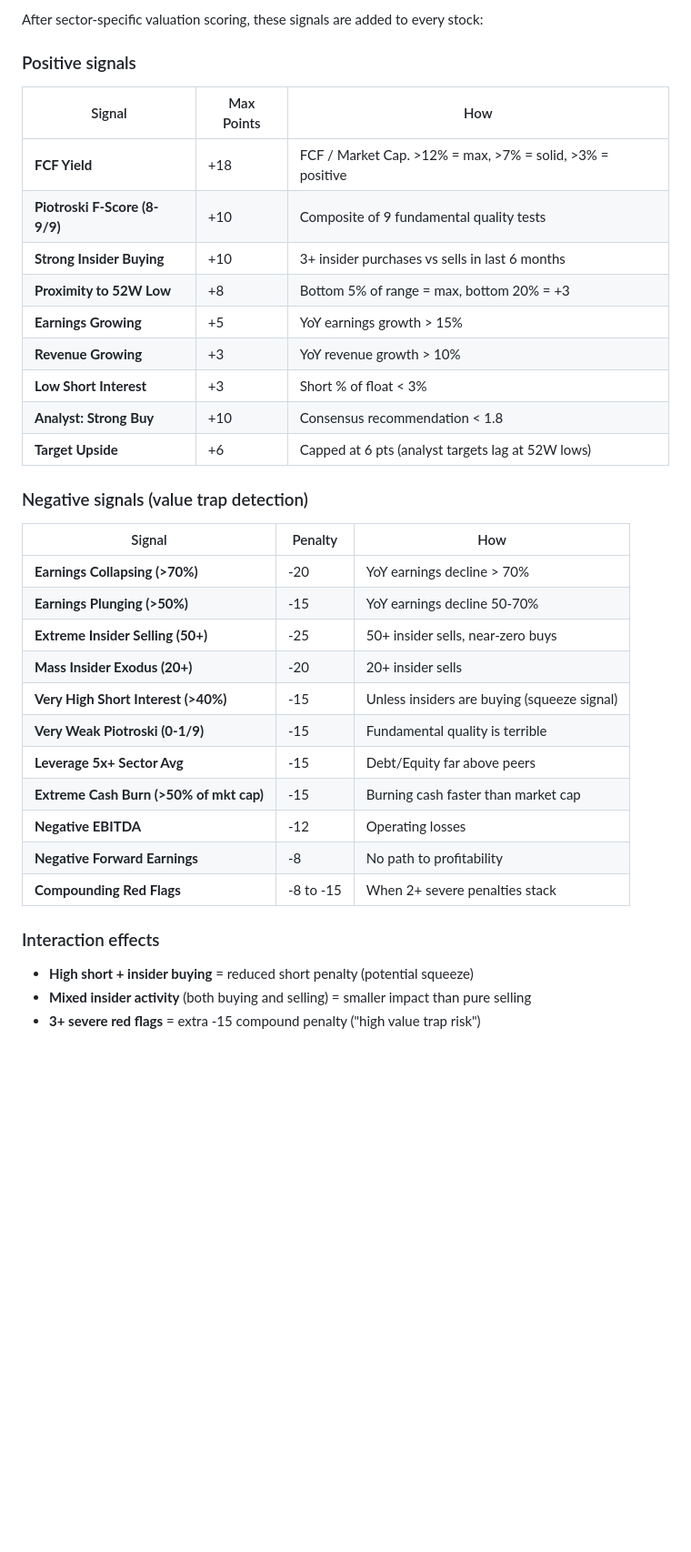
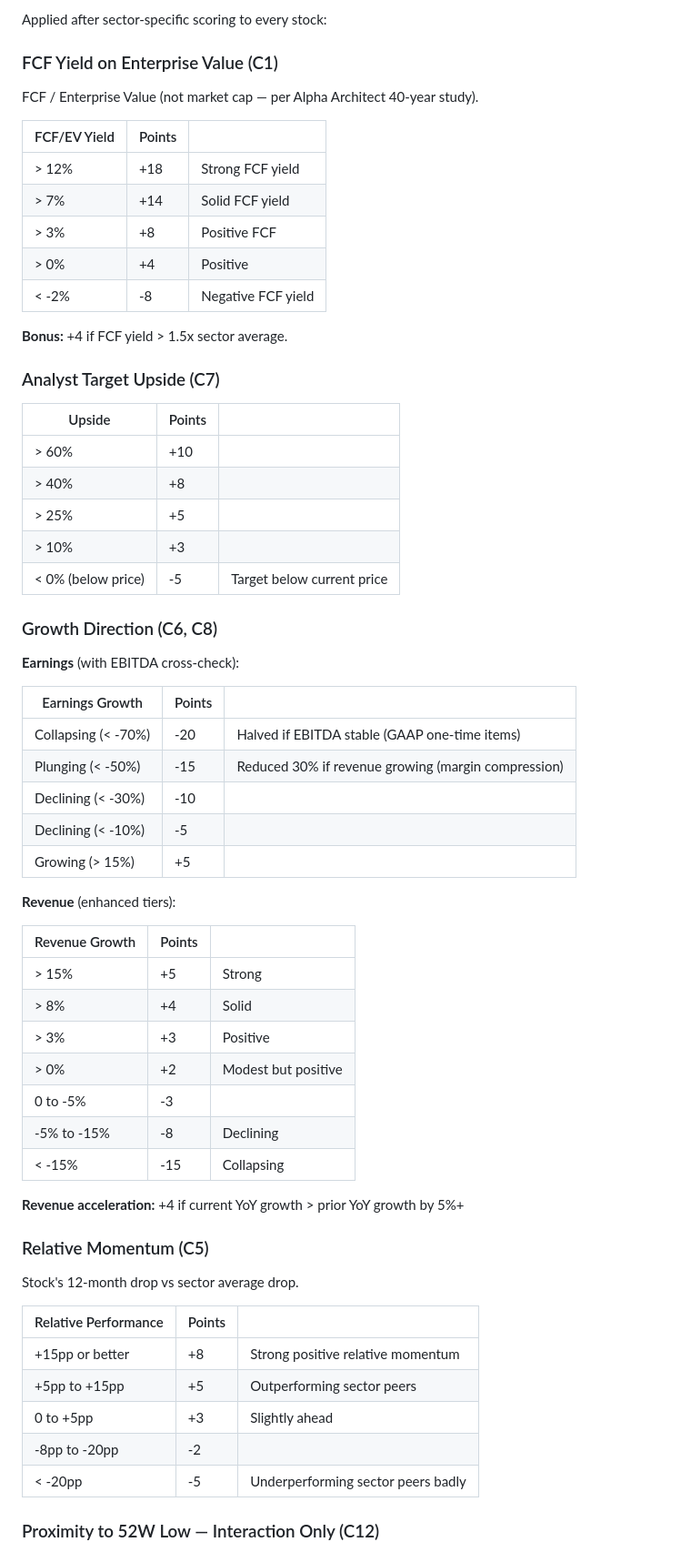
Before and after one commit to Sevenhouse007/ValueInvest52Lows, a Markdown page: SCORING.md, the part around one of its changes. Shown at 91% size. Rendered like a GitHub page; blank space fills up the shorter version.

```diff
--- a/SCORING.md
+++ b/SCORING.md
@@ -202,38 +89,67 @@ Each sector uses different metrics with different weights, reflecting how Wall S
 
-After sector-specific valuation scoring, these signals are added to every stock:
+Applied after sector-specific scoring to every stock:
 
-### Positive signals
+### FCF Yield on Enterprise Value (C1)
 
-| Signal | Max Points | How |
-|--------|-----------|-----|
-| **FCF Yield** | +18 | FCF / Market Cap. >12% = max, >7% = solid, >3% = positive |
-| **Piotroski F-Score (8-9/9)** | +10 | Composite of 9 fundamental quality tests |
-| **Strong Insider Buying** | +10 | 3+ insider purchases vs sells in last 6 months |
-| **Proximity to 52W Low** | +8 | Bottom 5% of range = max, bottom 20% = +3 |
-| **Earnings Growing** | +5 | YoY earnings growth > 15% |
-| **Revenue Growing** | +3 | YoY revenue growth > 10% |
-| **Low Short Interest** | +3 | Short % of float < 3% |
-| **Analyst: Strong Buy** | +10 | Consensus recommendation < 1.8 |
-| **Target Upside** | +6 | Capped at 6 pts (analyst targets lag at 52W lows) |
+FCF / Enterprise Value (not market cap — per Alpha Architect 40-year study).
 
-### Negative signals (value trap detection)
+| FCF/EV Yield | Points | |
+|-------------|--------|--|
+| > 12% | +18 | Strong FCF yield |
+| > 7% | +14 | Solid FCF yield |
+| > 3% | +8 | Positive FCF |
+| > 0% | +4 | Positive |
+| < -2% | -8 | Negative FCF yield |
 
-| Signal | Penalty | How |
-|--------|---------|-----|
-| **Earnings Collapsing (>70%)** | -20 | YoY earnings decline > 70% |
-| **Earnings Plunging (>50%)** | -15 | YoY earnings decline 50-70% |
-| **Extreme Insider Selling (50+)** | -25 | 50+ insider sells, near-zero buys |
-| **Mass Insider Exodus (20+)** | -20 | 20+ insider sells |
-| **Very High Short Interest (>40%)** | -15 | Unless insiders are buying (squeeze signal) |
-| **Very Weak Piotroski (0-1/9)** | -15 | Fundamental quality is terrible |
-| **Leverage 5x+ Sector Avg** | -15 | Debt/Equity far above peers |
-| **Extreme Cash Burn (>50% of mkt cap)** | -15 | Burning cash faster than market cap |
-| **Negative EBITDA** | -12 | Operating losses |
-| **Negative Forward Earnings** | -8 | No path to profitability |
-| **Compounding Red Flags** | -8 to -15 | When 2+ severe penalties stack |
+**Bonus:** +4 if FCF yield > 1.5x sector average.
 
-### Interaction effects
+### Analyst Target Upside (C7)
 
-- **High short + insider buying** = reduced short penalty (potential squeeze)
-- **Mixed insider activity** (both buying and selling) = smaller impact than pure selling
-- **3+ severe red flags** = extra -15 compound penalty ("high value trap risk")
+| Upside | Points | |
+|--------|--------|--|
+| > 60% | +10 | |
+| > 40% | +8 | |
+| > 25% | +5 | |
+| > 10% | +3 | |
+| < 0% (below price) | -5 | Target below current price |
+
+### Growth Direction (C6, C8)
+
+**Earnings** (with EBITDA cross-check):
+
+| Earnings Growth | Points | |
+|----------------|--------|--|
+| Collapsing (< -70%) | -20 | Halved if EBITDA stable (GAAP one-time items) |
+| Plunging (< -50%) | -15 | Reduced 30% if revenue growing (margin compression) |
+| Declining (< -30%) | -10 | |
+| Declining (< -10%) | -5 | |
+| Growing (> 15%) | +5 | |
+
+**Revenue** (enhanced tiers):
+
+| Revenue Growth | Points | |
+|---------------|--------|--|
+| > 15% | +5 | Strong |
+| > 8% | +4 | Solid |
+| > 3% | +3 | Positive |
+| > 0% | +2 | Modest but positive |
+| 0 to -5% | -3 | |
+| -5% to -15% | -8 | Declining |
+| < -15% | -15 | Collapsing |
+
+**Revenue acceleration:** +4 if current YoY growth > prior YoY growth by 5%+
+
+### Relative Momentum (C5)
+
+Stock's 12-month drop vs sector average drop.
+
+| Relative Performance | Points | |
+|---------------------|--------|--|
+| +15pp or better | +8 | Strong positive relative momentum |
+| +5pp to +15pp | +5 | Outperforming sector peers |
+| 0 to +5pp | +3 | Slightly ahead |
+| -8pp to -20pp | -2 | |
+| < -20pp | -5 | Underperforming sector peers badly |
+
+### Proximity to 52W Low — Interaction Only (C12)
+
```
Also changed, not shown: other parts of SCORING.md (+232 -160 lines).
